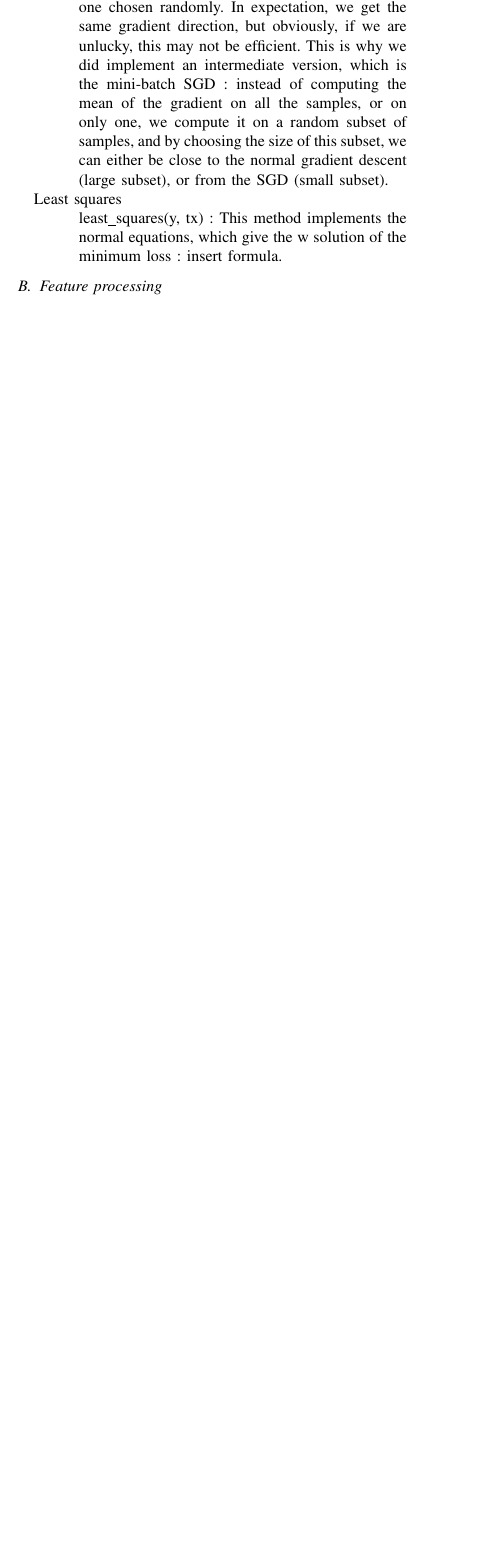
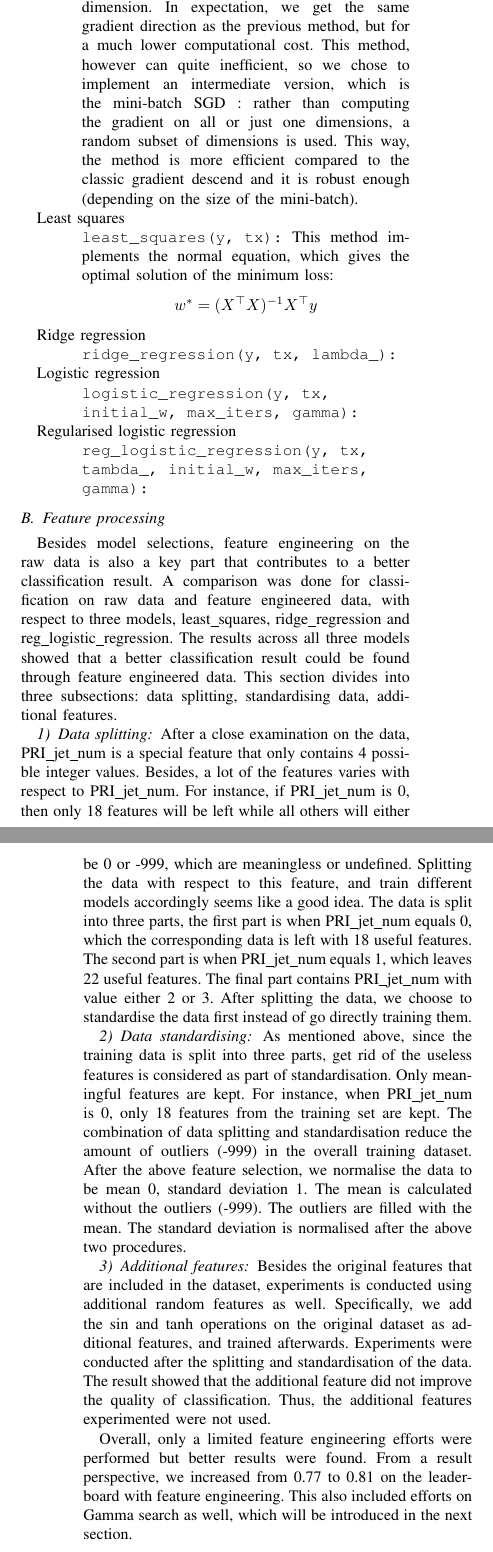
Before and after one commit to franksun007/ML_Project1, a LaTeX paper (report/report.tex): part of one column of the page before the commit and two parts of the columns of pages 1 and 2 of 2 after it, the two joined at a grey line, cut so that both start at the same text, the shorter picture padded with empty space. Compiled offline with pdfLaTeX.

Commit message:
Continue report

```diff
--- a/report/report.tex
+++ b/report/report.tex
@@ -26,3 +27,4 @@ This report concerns the first project for the EPFL Pattern Classification and M
+The aim of the project was to build a binary classifier that predicts if each feature vector represents a signal (Higgs Boson decay signature) or only background noise.
 
 \section{Models and Methods}
 
@@ -39,3 +42,4 @@ Here is a description of the Machine Learning techniques that we implemented.
 \begin{description}
 
 \item[Gradient descent] \ \\
+\code{least\_squares\_GD(y, tx, initial\_w, max\_iters, gamma):} this method is a simple gradient descent, i.e. at each step we adapt each weight to minimise the loss. This is done by computing the gradient of the MSE cost function, and then updating the weights by following it. We can tweak this method using the gamma parameter, which corresponds to the step size. With a large gamma, we risk to exceed the minimum, and then oscillate around it, but with a small gamma, the descent may be very slow, and then very long to compute.
@@ -43,10 +46,33 @@ least\_squares\_GD(y, tx, initial\_w, max\_iters, gamma) : this method simply im
 
 \item[Stochastic gradient descent] \ \\
-least\_squares\_SGD(y, tx, initial\_w, max\_iters, gamma) : This method is a variation of the one above, because it may be really expensive to compute. In order to accelerate the computing, we do a stochastic gradient descent. The difference is that at each step, we don’t compute the mean of the gradient on all the samples, but only on one chosen randomly. In expectation, we get the same gradient direction, but obviously, if we are unlucky, this may not be efficient. This is why we did implement an intermediate version, which is the mini-batch SGD : instead of computing the mean of the gradient on all the samples, or on only one, we compute it on a random subset of samples, and by choosing the size of this subset, we can either be close to the normal gradient descent (large subset), or from the SGD (small subset).
+\code{least\_squares\_SGD(y, tx, initial\_w, max\_iters, gamma):} This method is very similar to the one above. Instead of calculating the gradient for every dimension, it is only calculated on one randomly chosen dimension. In expectation, we get the same gradient direction as the previous method, but for a much lower computational cost. This method, however can quite inefficient, so we chose to implement an intermediate version, which is the mini-batch SGD : rather than computing the gradient on all or just one dimensions, a random subset of dimensions is used. This way, the method is more efficient compared to the classic gradient descend and it is robust enough (depending on the size of the mini-batch).
 
 \item[Least squares] \ \\
-least\_squares(y, tx) : This method implements the normal equations, which give the w solution of the minimum loss : {insert formula}.
+\code{least\_squares(y, tx):} This method implements the normal equation, which gives the optimal solution of the minimum loss: $$w^* = (X^{\top}X)^{-1}X^{\top}y$$
+
+\item[Ridge regression] \ \\
+\code{ridge\_regression(y, tx, lambda\_):}
+
+\item[Logistic regression] \ \\
+\code{logistic\_regression(y, tx, initial\_w, max\_iters, gamma):}
+
+\item[Regularised logistic regression] \ \\
+\code{reg\_logistic\_regression(y, tx, tambda\_, initial\_w, max\_iters, gamma):}
 
 \end{description}
 
 \subsection{Feature processing}
+
+Besides model selections, feature engineering on the raw data is also a key part that contributes to a better classification result. A comparison was done for classification on raw data and feature engineered data, with respect to three models, least\_squares, ridge\_regression and reg\_logistic\_regression. The results across all three models showed that a better classification result could be found through feature engineered data. This section divides into three subsections: data splitting, standardising data, additional features.
+
+\subsubsection{Data splitting}
+After a close examination on the data, PRI\_jet\_num is a special feature that only contains 4 possible integer values. Besides, a lot of the features varies with respect to PRI\_jet\_num. For instance, if PRI\_jet\_num is 0, then only 18 features will be left while all others will either be 0 or -999, which are meaningless or undefined. Splitting the data with respect to this feature, and train different models accordingly seems like a good idea. The data is split into three parts, the first part is when PRI\_jet\_num equals 0, which the corresponding data is left with 18 useful features. The second part is when PRI\_jet\_num equals 1, which leaves 22 useful features. The final part contains PRI\_jet\_num with value either 2 or 3. After splitting the data, we choose to standardise the data first instead of go directly training them.
+
+\subsubsection{Data standardising}
+As mentioned above, since the training data is split into three parts, get rid of the useless features is considered as part of standardisation. Only meaningful features are kept. For instance, when PRI\_jet\_num is 0, only 18 features from the training set are kept. The combination of data splitting and standardisation reduce the amount of outliers (-999) in the overall training dataset.
+After the above feature selection, we normalise the data to be mean 0, standard deviation 1. The mean is calculated without the outliers (-999). The outliers are filled with the mean. The standard deviation is normalised after the above two procedures.
+
+\subsubsection{Additional features}
+Besides the original features that are included in the dataset, experiments is conducted using additional random features as well. Specifically, we add the sin and tanh operations on the original dataset as additional features, and trained afterwards. Experiments were conducted after the splitting and standardisation of the data. The result showed that the additional feature did not improve the quality of classification. Thus, the additional features experimented were not used.
+
+Overall, only a limited feature engineering efforts were performed but better results were found. From a result perspective, we increased from 0.77 to 0.81 on the leaderboard with feature engineering. This also included efforts on Gamma search as well, which will be introduced in the next section.
```
Also changed, not shown: report/report.pdf, report/report.tex (41 more changed lines).
